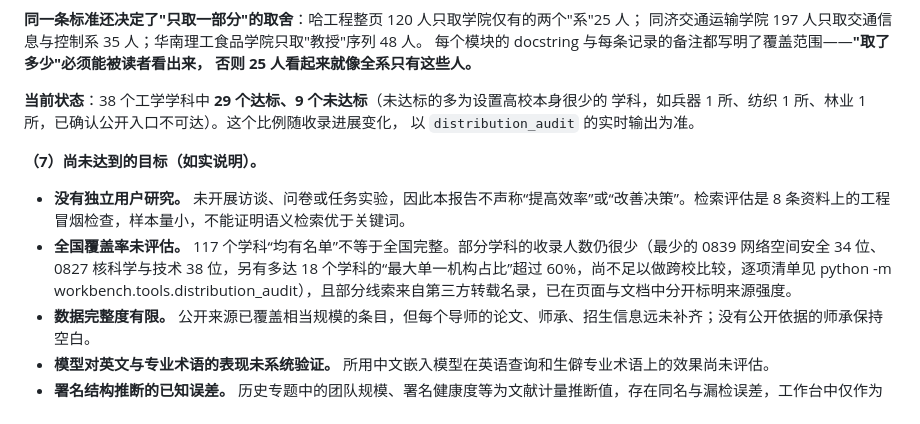
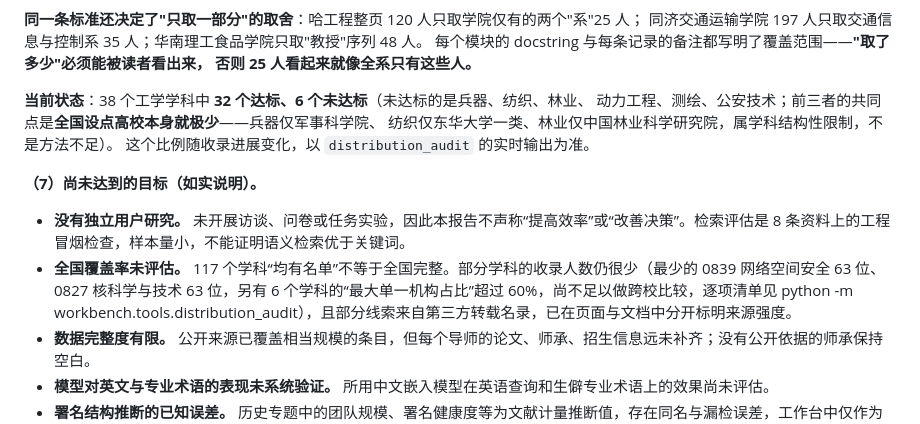
Before and after one commit to logic202407-cmyk/ic-mentor-db, a Markdown page: workbench/aic-submission/技术报告.md, the part around the change. GitHub-like rendering.

Commit message:
docs(report): 分布达标数字更新为 32/6，并区分"没做到"与"做不到"
报告第五章此前写"29 个达标、9 个未达标"，实际已是 **32 达标 / 6 未达标**。

更重要的改动是**把未达标的性质分开说**：

- **结构性限制**（做不到）：兵器、纺织、林业——全国设点高校本身就极少（兵器仅军事科学院、
  纺织仅东华大学一类、林业仅中国林业科学研究院），已确认公开入口不可达；
- **还没做到**（方法层面继续推）：动力工程、测绘、公安技术。

这两类混在一起说，读者会以为"6 个都没做好"；分开写才准确——**其中三个的瓶颈不在方法。**

同时修正 (7) 里两处连带过期的数字：
- "多达 18 个学科的最大单一机构占比超过 60%" → **6 个**
- "最少的 0839 网络空间安全 34 位、0827 核科学与技术 38 位" → 这两个学科已补到 **63 位**

验收：文档数字一致；公开前审计 17 通过 / 0 阻塞。

```diff
--- a/workbench/aic-submission/技术报告.md
+++ b/workbench/aic-submission/技术报告.md
@@ -419,14 +419,15 @@ py -3.12 -m venv .venv
 每个模块的 docstring 与每条记录的备注都写明了覆盖范围——**"取了多少"必须能被读者看出来，
 否则 25 人看起来就像全系只有这些人。**
 
-**当前状态**：38 个工学学科中 **29 个达标、9 个未达标**（未达标的多为设置高校本身很少的
-学科，如兵器 1 所、纺织 1 所、林业 1 所，已确认公开入口不可达）。这个比例随收录进展变化，
-以 `distribution_audit` 的实时输出为准。
+**当前状态**：38 个工学学科中 **32 个达标、6 个未达标**（未达标的是兵器、纺织、林业、
+动力工程、测绘、公安技术；前三者的共同点是**全国设点高校本身就极少**——兵器仅军事科学院、
+纺织仅东华大学一类、林业仅中国林业科学研究院，属学科结构性限制，不是方法不足）。
+这个比例随收录进展变化，以 `distribution_audit` 的实时输出为准。
 
 **（7）尚未达到的目标（如实说明）。**
 
 - **没有独立用户研究。** 未开展访谈、问卷或任务实验，因此本报告不声称“提高效率”或“改善决策”。检索评估是 8 条资料上的工程冒烟检查，样本量小，不能证明语义检索优于关键词。
-- **全国覆盖率未评估。** 117 个学科“均有名单”不等于全国完整。部分学科的收录人数仍很少（最少的 0839 网络空间安全 34 位、0827 核科学与技术 38 位，另有多达 18 个学科的“最大单一机构占比”超过 60%，尚不足以做跨校比较，逐项清单见 python -m workbench.tools.distribution_audit），且部分线索来自第三方转载名录，已在页面与文档中分开标明来源强度。
+- **全国覆盖率未评估。** 117 个学科“均有名单”不等于全国完整。部分学科的收录人数仍很少（最少的 0839 网络空间安全 63 位、0827 核科学与技术 63 位，另有 6 个学科的“最大单一机构占比”超过 60%，尚不足以做跨校比较，逐项清单见 python -m workbench.tools.distribution_audit），且部分线索来自第三方转载名录，已在页面与文档中分开标明来源强度。
 - **数据完整度有限。** 公开来源已覆盖相当规模的条目，但每个导师的论文、师承、招生信息远未补齐；没有公开依据的师承保持空白。
 - **模型对英文与专业术语的表现未系统验证。** 所用中文嵌入模型在英语查询和生僻专业术语上的效果尚未评估。
 - **署名结构推断的已知误差。** 历史专题中的团队规模、署名健康度等为文献计量推断值，存在同名与漏检误差，工作台中仅作为线索展示，不作为结论。
```
